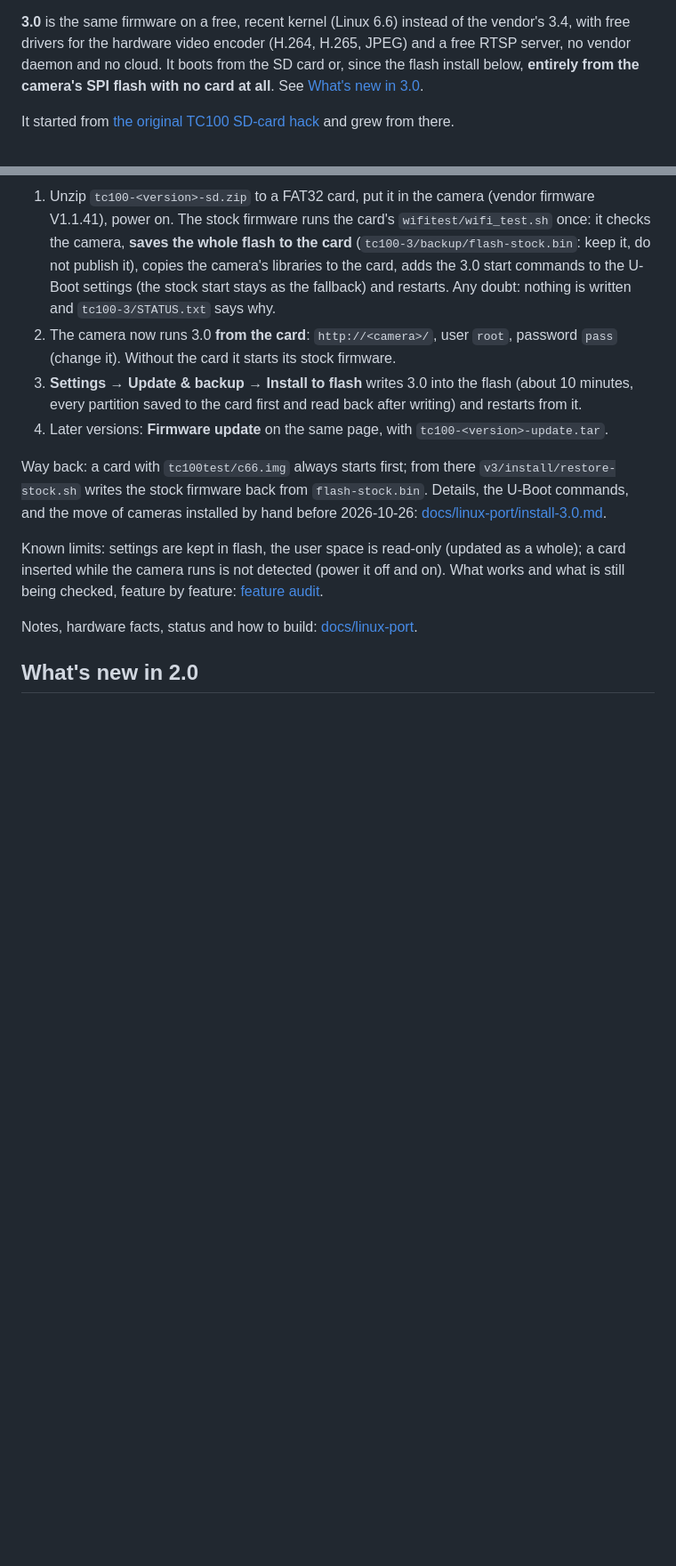
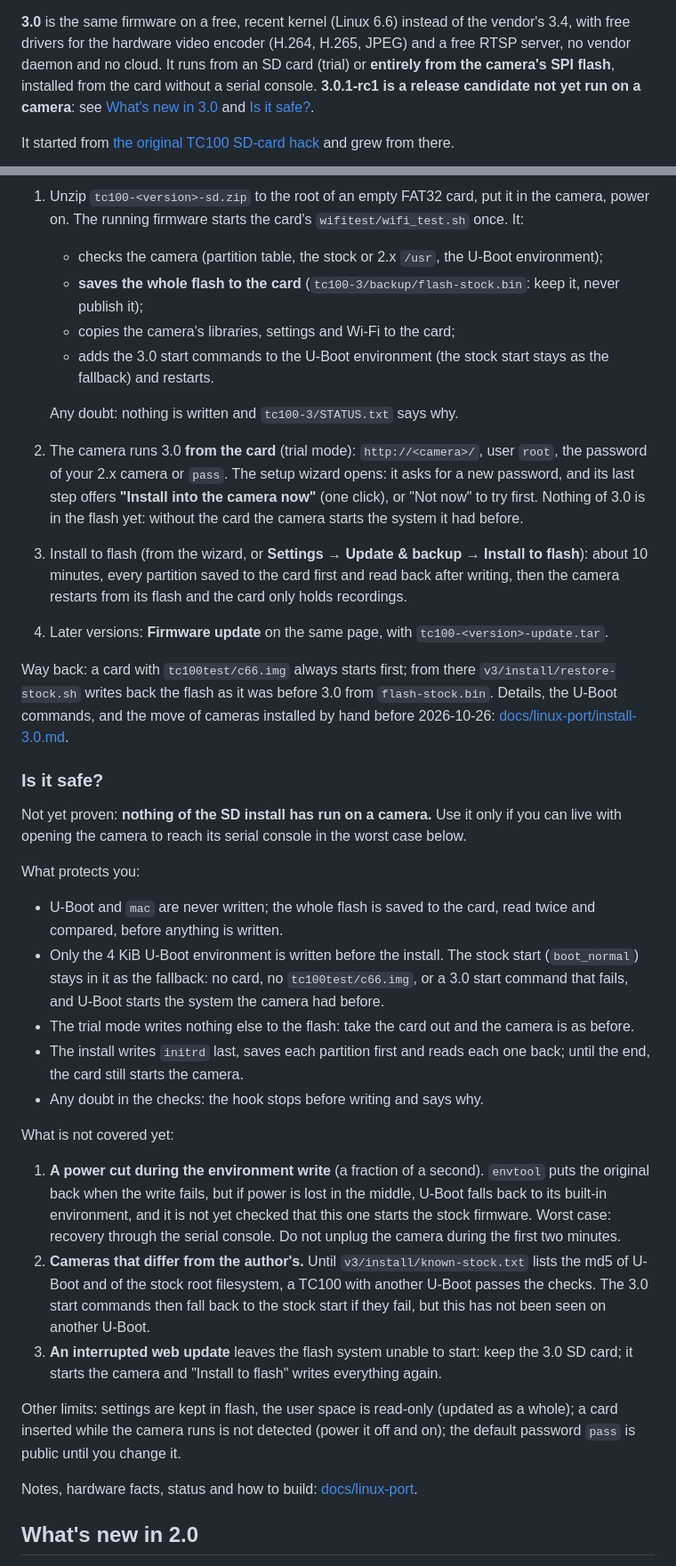
Before and after one commit to morgeek/TECKIN-TC100-Anyka-AK3918, a Markdown page: README.md, 2 parts joined by grey strips. Shown at 89% size. GitHub-like rendering; blank space fills up the shorter version.

Commit message:
README: 3.0.1-rc1 status, install from the SD card, and what is and is not proven safe
Co-Authored-By: Claude Opus 5.5 <noreply@anthropic.com>

```diff
--- a/README.md
+++ b/README.md
@@ -14,9 +14,9 @@ graphs, settings in a sidebar with a search box, and a dark theme.
 
 **3.0** is the same firmware on a free, recent kernel (Linux 6.6) instead of the vendor's 3.4, with
 free drivers for the hardware video encoder (H.264, H.265, JPEG) and a free RTSP server, no vendor daemon
-and no cloud. It boots from the SD
-card or, since the flash install below, **entirely from the camera's SPI flash with no card at all**. See
-[What's new in 3.0](#whats-new-in-30).
+and no cloud. It runs from an SD card (trial) or **entirely from the camera's SPI flash**, installed from the
+card without a serial console. **3.0.1-rc1 is a release candidate not yet run on a camera**: see
+[What's new in 3.0](#whats-new-in-30) and [Is it safe?](#is-it-safe).
 
 It started from [the original TC100 SD-card hack](#where-it-comes-from) and
 grew from there.
@@ -136,22 +142,54 @@ only free files: the few vendor libraries 3.0 needs are copied from your own cam
 
-1. Unzip `tc100-<version>-sd.zip` to a FAT32 card, put it in the camera (vendor firmware V1.1.41), power on.
-   The stock firmware runs the card's `wifitest/wifi_test.sh` once: it checks the camera, **saves the whole
-   flash to the card** (`tc100-3/backup/flash-stock.bin`: keep it, do not publish it), copies the camera's
-   libraries to the card, adds the 3.0 start commands to the U-Boot settings (the stock start stays as the
-   fallback) and restarts. Any doubt: nothing is written and `tc100-3/STATUS.txt` says why.
-2. The camera now runs 3.0 **from the card**: `http://<camera>/`, user `root`, password `pass` (change it).
-   Without the card it starts its stock firmware.
-3. **Settings → Update & backup → Install to flash** writes 3.0 into the flash (about 10 minutes, every
-   partition saved to the card first and read back after writing) and restarts from it.
+1. Unzip `tc100-<version>-sd.zip` to the root of an empty FAT32 card, put it in the camera, power on. The running
+   firmware starts the card's `wifitest/wifi_test.sh` once. It:
+   - checks the camera (partition table, the stock or 2.x `/usr`, the U-Boot environment);
+   - **saves the whole flash to the card** (`tc100-3/backup/flash-stock.bin`: keep it, never publish it);
+   - copies the camera's libraries, settings and Wi-Fi to the card;
+   - adds the 3.0 start commands to the U-Boot environment (the stock start stays as the fallback) and restarts.
+
+   Any doubt: nothing is written and `tc100-3/STATUS.txt` says why.
+2. The camera runs 3.0 **from the card** (trial mode): `http://<camera>/`, user `root`, the password of your 2.x
+   camera or `pass`. The setup wizard opens: it asks for a new password, and its last step offers
+   **"Install into the camera now"** (one click), or "Not now" to try first. Nothing of 3.0 is in the flash yet:
+   without the card the camera starts the system it had before.
+3. Install to flash (from the wizard, or **Settings → Update & backup → Install to flash**): about 10 minutes, every
+   partition saved to the card first and read back after writing, then the camera restarts from its flash and the
+   card only holds recordings.
 4. Later versions: **Firmware update** on the same page, with `tc100-<version>-update.tar`.
 
-Way back: a card with `tc100test/c66.img` always starts first; from there `v3/install/restore-stock.sh` writes
-the stock firmware back from `flash-stock.bin`. Details, the U-Boot commands, and the move of cameras installed by
-hand before 2026-10-26: [docs/linux-port/install-3.0.md](docs/linux-port/install-3.0.md).
+Way back: a card with `tc100test/c66.img` always starts first; from there `v3/install/restore-stock.sh` writes back
+the flash as it was before 3.0 from `flash-stock.bin`. Details, the U-Boot commands, and the move of cameras installed
+by hand before 2026-10-26: [docs/linux-port/install-3.0.md](docs/linux-port/install-3.0.md).
 
-Known limits: settings are kept in flash, the user space is read-only (updated as a whole); a card inserted while
-the camera runs is not detected (power it off and on). What works and what is still being checked, feature by
-feature: [feature audit](docs/linux-port/feature-audit-2026-10-26.md).
+### Is it safe?
+
+Not yet proven: **nothing of the SD install has run on a camera.** Use it only if you can live with opening the
+camera to reach its serial console in the worst case below.
+
+What protects you:
+- U-Boot and `mac` are never written; the whole flash is saved to the card, read twice and compared, before
+  anything is written.
+- Only the 4 KiB U-Boot environment is written before the install. The stock start (`boot_normal`) stays in it as
+  the fallback: no card, no `tc100test/c66.img`, or a 3.0 start command that fails, and U-Boot starts the system the
+  camera had before.
+- The trial mode writes nothing else to the flash: take the card out and the camera is as before.
+- The install writes `initrd` last, saves each partition first and reads each one back; until the end, the card
+  still starts the camera.
+- Any doubt in the checks: the hook stops before writing and says why.
+
+What is not covered yet:
+1. **A power cut during the environment write** (a fraction of a second). `envtool` puts the original back when the
+   write fails, but if power is lost in the middle, U-Boot falls back to its built-in environment, and it is not yet
+   checked that this one starts the stock firmware. Worst case: recovery through the serial console. Do not unplug
+   the camera during the first two minutes.
+2. **Cameras that differ from the author's.** Until `v3/install/known-stock.txt` lists the md5 of U-Boot and of the
+   stock root filesystem, a TC100 with another U-Boot passes the checks. The 3.0 start commands then fall back to
+   the stock start if they fail, but this has not been seen on another U-Boot.
+3. **An interrupted web update** leaves the flash system unable to start: keep the 3.0 SD card; it starts the
+   camera and "Install to flash" writes everything again.
+
+Other limits: settings are kept in flash, the user space is read-only (updated as a whole); a card inserted while
+the camera runs is not detected (power it off and on); the default password `pass` is public until you change it.
 
 Notes, hardware facts, status and how to build: [docs/linux-port](docs/linux-port/README.md).
 
```
Also changed, not shown: other parts of README.md (+36 -30 lines).
